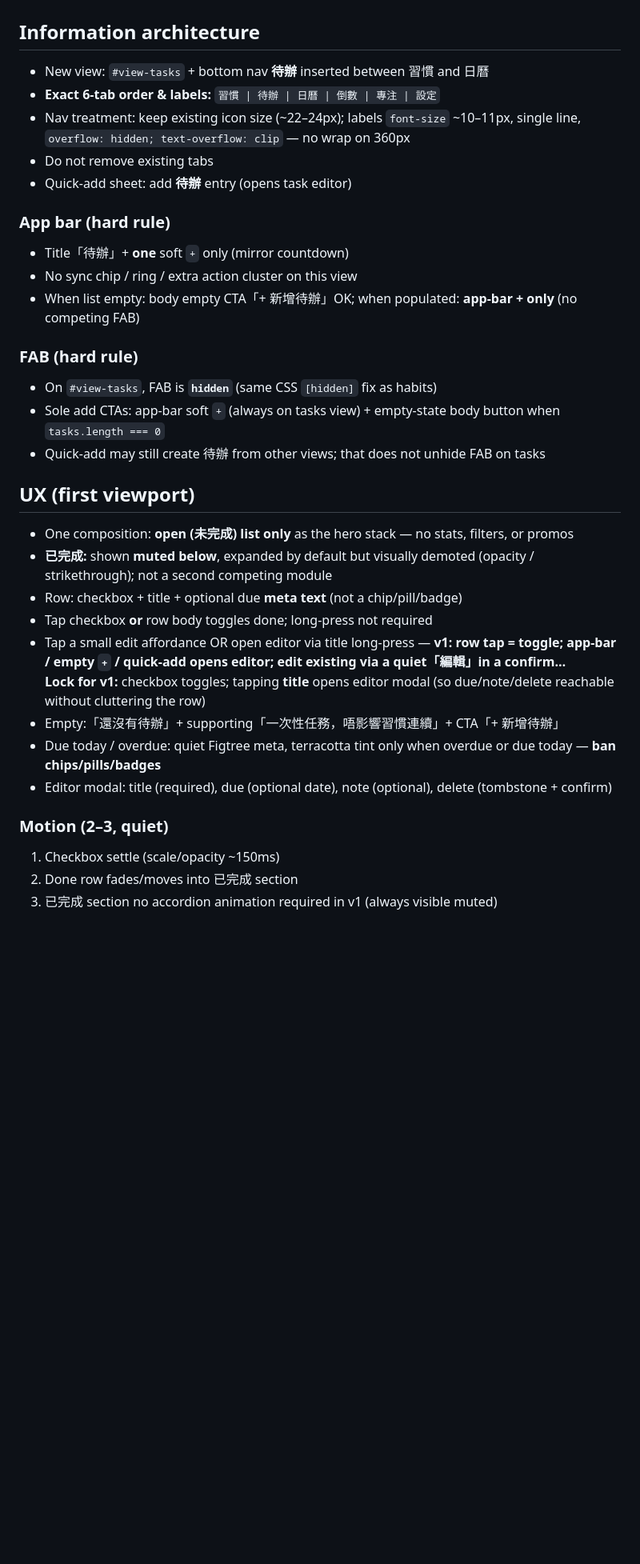
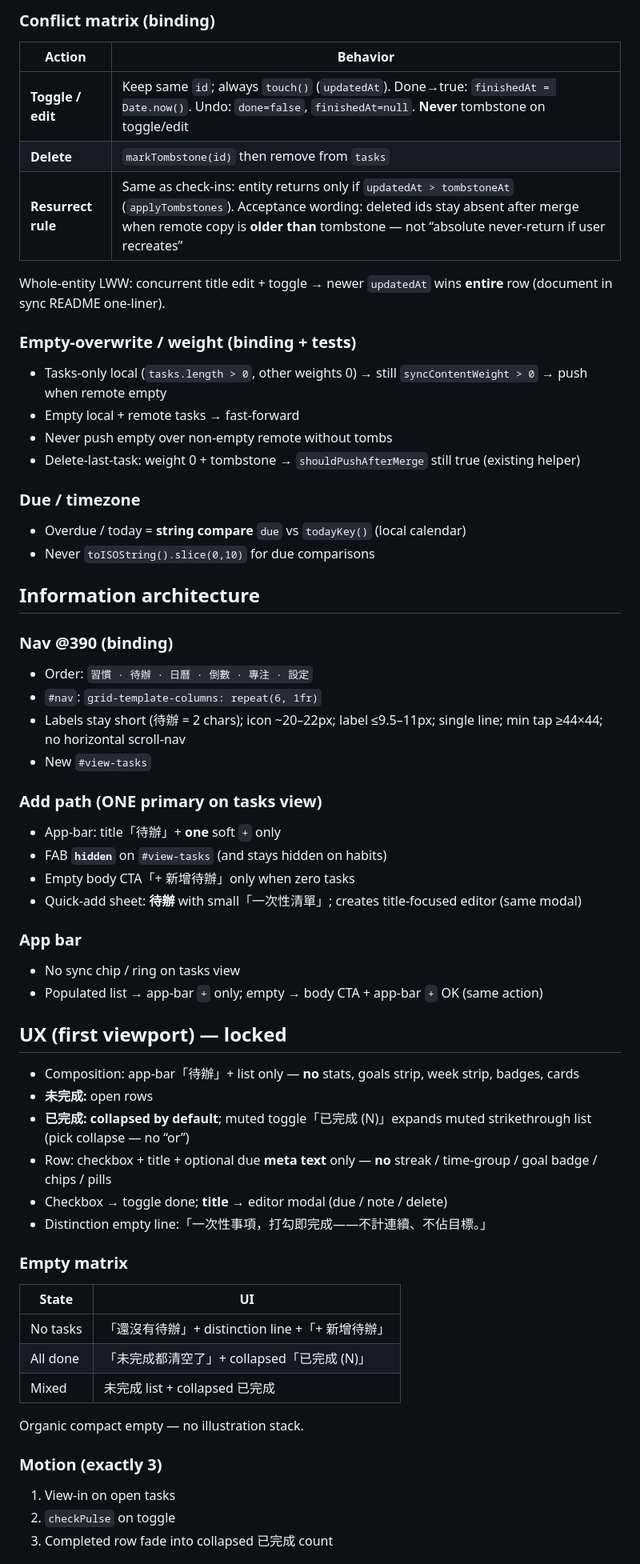
Before and after one commit to poorITDog/self-use-web, a Markdown page: docs/todo-tasks-plan.md, the part around one of its changes. Shown at 80% size. GitHub-like rendering; blank space fills up the shorter version.

```diff
--- a/docs/todo-tasks-plan.md
+++ b/docs/todo-tasks-plan.md
@@ -48,38 +69,68 @@ task: {
+### Conflict matrix (binding)
+
+| Action | Behavior |
+|--------|----------|
+| **Toggle / edit** | Keep same `id`; always `touch()` (`updatedAt`). Done→true: `finishedAt = Date.now()`. Undo: `done=false`, `finishedAt=null`. **Never** tombstone on toggle/edit |
+| **Delete** | `markTombstone(id)` then remove from `tasks` |
+| **Resurrect rule** | Same as check-ins: entity returns only if `updatedAt > tombstoneAt` (`applyTombstones`). Acceptance wording: deleted ids stay absent after merge when remote copy is **older than** tombstone — not “absolute never-return if user recreates” |
+
+Whole-entity LWW: concurrent title edit + toggle → newer `updatedAt` wins **entire** row (document in sync README one-liner).
+
+### Empty-overwrite / weight (binding + tests)
+
+- Tasks-only local (`tasks.length > 0`, other weights 0) → still `syncContentWeight > 0` → push when remote empty
+- Empty local + remote tasks → fast-forward
+- Never push empty over non-empty remote without tombs
+- Delete-last-task: weight 0 + tombstone → `shouldPushAfterMerge` still true (existing helper)
+
+### Due / timezone
+
+- Overdue / today = **string compare** `due` vs `todayKey()` (local calendar)
+- Never `toISOString().slice(0,10)` for due comparisons
 
 ## Information architecture
 
-- New view: `#view-tasks` + bottom nav **待辦** inserted between 習慣 and 日曆
-- **Exact 6-tab order & labels:** `習慣 | 待辦 | 日曆 | 倒數 | 專注 | 設定`
-- Nav treatment: keep existing icon size (~22–24px); labels `font-size` ~10–11px, single line, `overflow: hidden; text-overflow: clip` — no wrap on 360px
-- Do not remove existing tabs
-- Quick-add sheet: add **待辦** entry (opens task editor)
+### Nav @390 (binding)
 
-### App bar (hard rule)
+- Order: `習慣 · 待辦 · 日曆 · 倒數 · 專注 · 設定`
+- `#nav`: `grid-template-columns: repeat(6, 1fr)`
+- Labels stay short (待辦 = 2 chars); icon ~20–22px; label ≤9.5–11px; single line; min tap ≥44×44; no horizontal scroll-nav
+- New `#view-tasks`
 
-- Title「待辦」+ **one** soft `+` only (mirror countdown)
-- No sync chip / ring / extra action cluster on this view
-- When list empty: body empty CTA「+ 新增待辦」OK; when populated: **app-bar + only** (no competing FAB)
+### Add path (ONE primary on tasks view)
 
-### FAB (hard rule)
+- App-bar: title「待辦」+ **one** soft `+` only
+- FAB **`hidden`** on `#view-tasks` (and stays hidden on habits)
+- Empty body CTA「+ 新增待辦」only when zero tasks
+- Quick-add sheet: **待辦** with small「一次性清單」; creates title-focused editor (same modal)
 
-- On `#view-tasks`, FAB is **`hidden`** (same CSS `[hidden]` fix as habits)
-- Sole add CTAs: app-bar soft `+` (always on tasks view) + empty-state body button when `tasks.length === 0`
-- Quick-add may still create 待辦 from other views; that does not unhide FAB on tasks
+### App bar
 
-## UX (first viewport)
+- No sync chip / ring on tasks view
+- Populated list → app-bar `+` only; empty → body CTA + app-bar `+` OK (same action)
 
-- One composition: **open (未完成) list only** as the hero stack — no stats, filters, or promos
-- **已完成:** shown **muted below**, expanded by default but visually demoted (opacity / strikethrough); not a second competing module
-- Row: checkbox + title + optional due **meta text** (not a chip/pill/badge)
-- Tap checkbox **or** row body toggles done; long-press not required
-- Tap a small edit affordance OR open editor via title long-press — **v1: row tap = toggle; app-bar / empty `+` / quick-add opens editor; edit existing via a quiet「編輯」in a confirm…**
-  **Lock for v1:** checkbox toggles; tapping **title** opens editor modal (so due/note/delete reachable without cluttering the row)
-- Empty:「還沒有待辦」+ supporting「一次性任務，唔影響習慣連續」+ CTA「+ 新增待辦」
-- Due today / overdue: quiet Figtree meta, terracotta tint only when overdue or due today — **ban chips/pills/badges**
-- Editor modal: title (required), due (optional date), note (optional), delete (tombstone + confirm)
+## UX (first viewport) — locked
 
-### Motion (2–3, quiet)
+- Composition: app-bar「待辦」+ list only — **no** stats, goals strip, week strip, badges, cards
+- **未完成:** open rows
+- **已完成:** **collapsed by default**; muted toggle「已完成 (N)」expands muted strikethrough list (pick collapse — no “or”)
+- Row: checkbox + title + optional due **meta text** only — **no** streak / time-group / goal badge / chips / pills
+- Checkbox → toggle done; **title** → editor modal (due / note / delete)
+- Distinction empty line:「一次性事項，打勾即完成——不計連續、不佔目標。」
 
-1. Checkbox settle (scale/opacity ~150ms)
-2. Done row fades/moves into 已完成 section
-3. 已完成 section no accordion animation required in v1 (always visible muted)
+### Empty matrix
+
+| State | UI |
+|-------|-----|
+| No tasks |「還沒有待辦」+ distinction line +「+ 新增待辦」 |
+| All done |「未完成都清空了」+ collapsed「已完成 (N)」 |
+| Mixed | 未完成 list + collapsed 已完成 |
+
+Organic compact empty — no illustration stack.
+
+### Motion (exactly 3)
+
+1. View-in on open tasks
+2. `checkPulse` on toggle
+3. Completed row fade into collapsed 已完成 count
+
```
Also changed, not shown: other parts of docs/todo-tasks-plan.md (+77 -49 lines).
